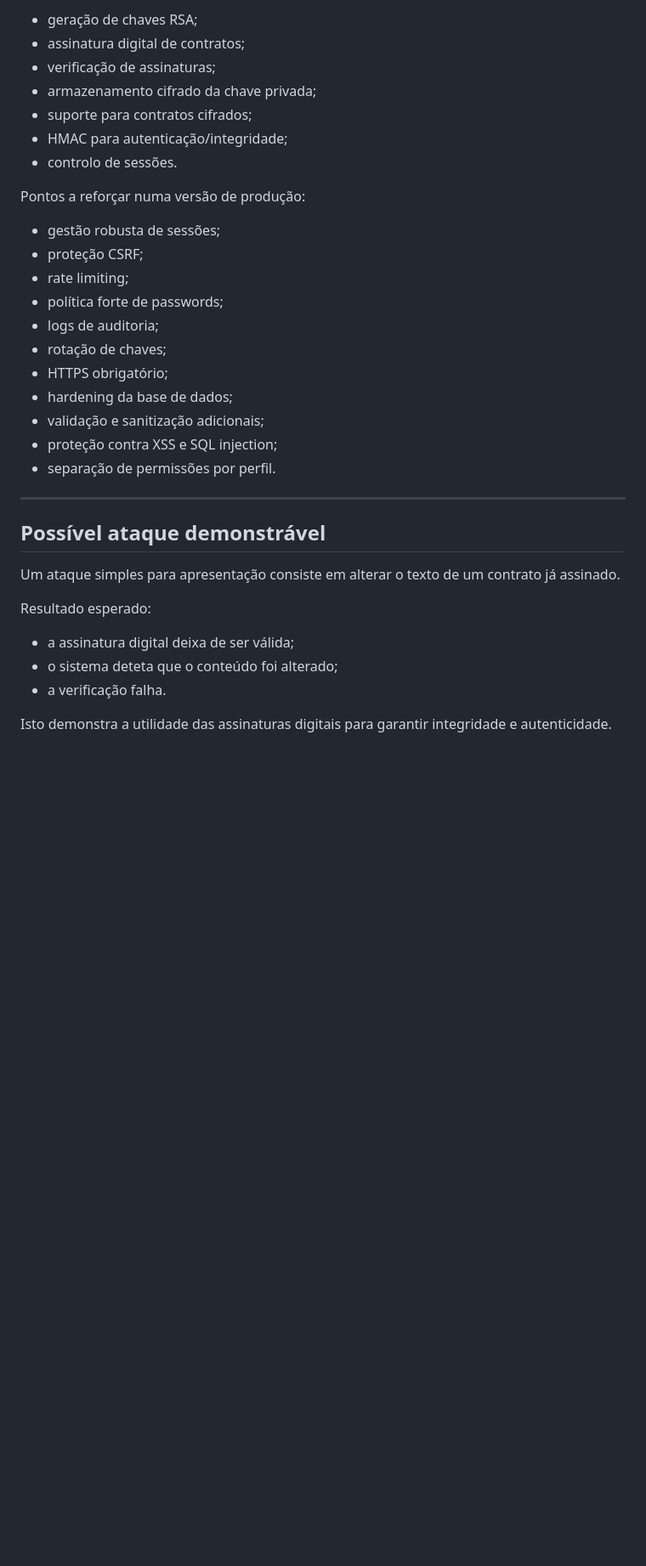
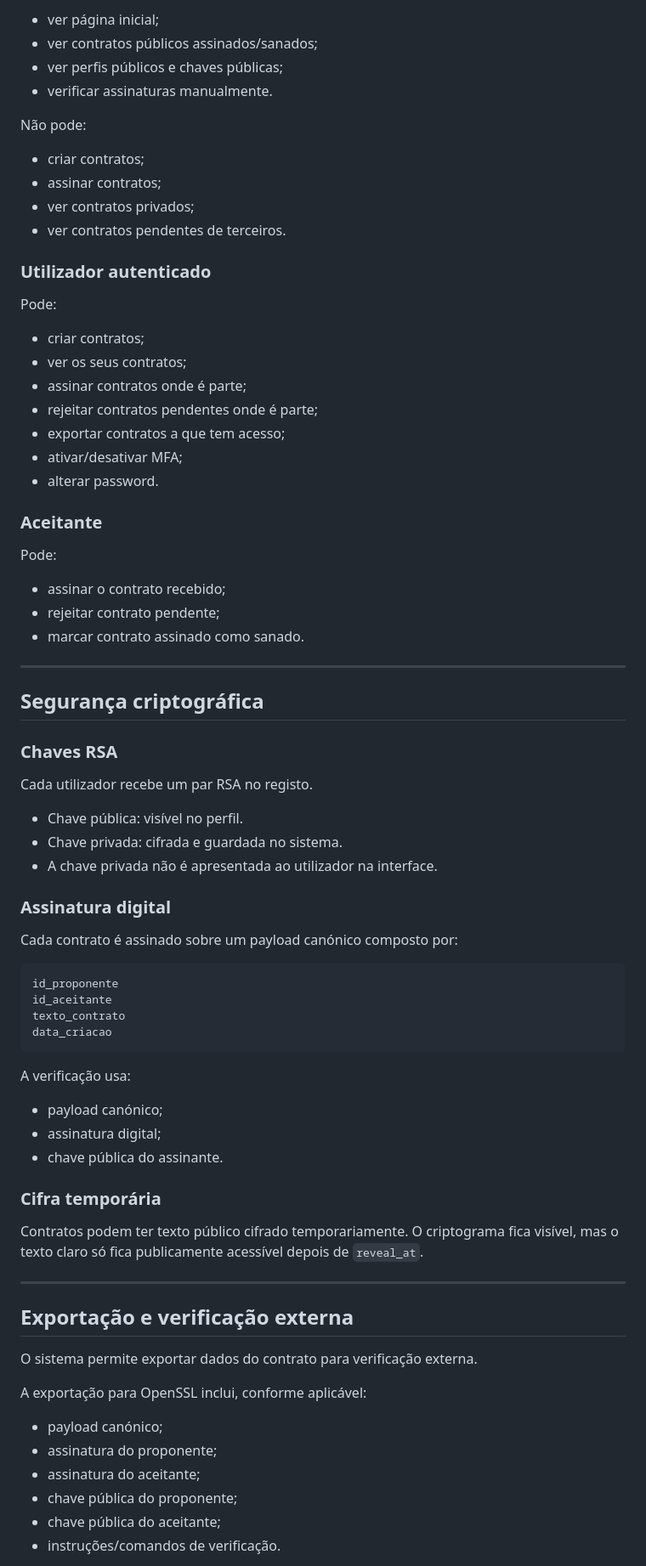
Before and after one commit to KJBruninho/Public_Contract_Social_Network, a Markdown page: README.md, the part around one of its changes. Shown at 85% size. Drawn GitHub-style; blank space fills up the shorter version.

````diff
--- a/README.md
+++ b/README.md
@@ -300,36 +373,81 @@ Pontos implementados ou previstos:
 
-- geração de chaves RSA;
-- assinatura digital de contratos;
-- verificação de assinaturas;
-- armazenamento cifrado da chave privada;
-- suporte para contratos cifrados;
-- HMAC para autenticação/integridade;
-- controlo de sessões.
+* ver página inicial;
+* ver contratos públicos assinados/sanados;
+* ver perfis públicos e chaves públicas;
+* verificar assinaturas manualmente.
 
-Pontos a reforçar numa versão de produção:
+Não pode:
 
-- gestão robusta de sessões;
-- proteção CSRF;
-- rate limiting;
-- política forte de passwords;
-- logs de auditoria;
-- rotação de chaves;
-- HTTPS obrigatório;
-- hardening da base de dados;
-- validação e sanitização adicionais;
-- proteção contra XSS e SQL injection;
-- separação de permissões por perfil.
+* criar contratos;
+* assinar contratos;
+* ver contratos privados;
+* ver contratos pendentes de terceiros.
+
+### Utilizador autenticado
+
+Pode:
+
+* criar contratos;
+* ver os seus contratos;
+* assinar contratos onde é parte;
+* rejeitar contratos pendentes onde é parte;
+* exportar contratos a que tem acesso;
+* ativar/desativar MFA;
+* alterar password.
+
+### Aceitante
+
+Pode:
+
+* assinar o contrato recebido;
+* rejeitar contrato pendente;
+* marcar contrato assinado como sanado.
 
 ---
 
-## Possível ataque demonstrável
+## Segurança criptográfica
 
-Um ataque simples para apresentação consiste em alterar o texto de um contrato já assinado.
+### Chaves RSA
 
-Resultado esperado:
+Cada utilizador recebe um par RSA no registo.
 
-- a assinatura digital deixa de ser válida;
-- o sistema deteta que o conteúdo foi alterado;
-- a verificação falha.
+* Chave pública: visível no perfil.
+* Chave privada: cifrada e guardada no sistema.
+* A chave privada não é apresentada ao utilizador na interface.
 
-Isto demonstra a utilidade das assinaturas digitais para garantir integridade e autenticidade.
+### Assinatura digital
+
+Cada contrato é assinado sobre um payload canónico composto por:
+
+```text
+id_proponente
+id_aceitante
+texto_contrato
+data_criacao
+```
+
+A verificação usa:
+
+* payload canónico;
+* assinatura digital;
+* chave pública do assinante.
+
+### Cifra temporária
+
+Contratos podem ter texto público cifrado temporariamente. O criptograma fica visível, mas o texto claro só fica publicamente acessível depois de `reveal_at`.
+
+---
+
+## Exportação e verificação externa
+
+O sistema permite exportar dados do contrato para verificação externa.
+
+A exportação para OpenSSL inclui, conforme aplicável:
+
+* payload canónico;
+* assinatura do proponente;
+* assinatura do aceitante;
+* chave pública do proponente;
+* chave pública do aceitante;
+* instruções/comandos de verificação.
+
````
Also changed, not shown: other parts of README.md (+278 -134 lines).
